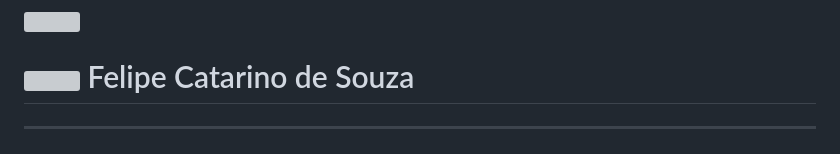
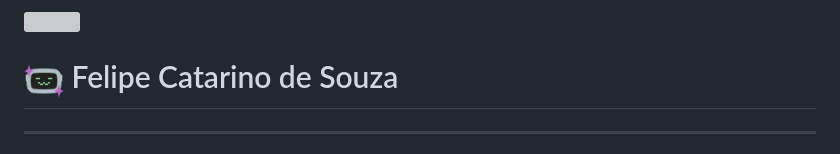
Before and after one commit to Fellps018/Fellps018, a Markdown page: README.md, the part around one of its changes. GitHub-like rendering; pictures changed too: assets/icons8-robô-96.png (added); grey boxes are pictures that could not be loaded.

```diff
--- a/README.md
+++ b/README.md
@@ -3,5 +3,5 @@
 
-<h1><img src=" "> <span>Felipe Catarino de Souza</span></h1>
+<h1><img src="assets/icons8-robô-96.png" width="40px"> <span>Felipe Catarino de Souza</span></h1>
 
 ---
 
```
Also changed, not shown: other parts of README.md (+14 -14 lines), assets/image-car.gif (added), assets/network.jpg (added), 1 other file.
